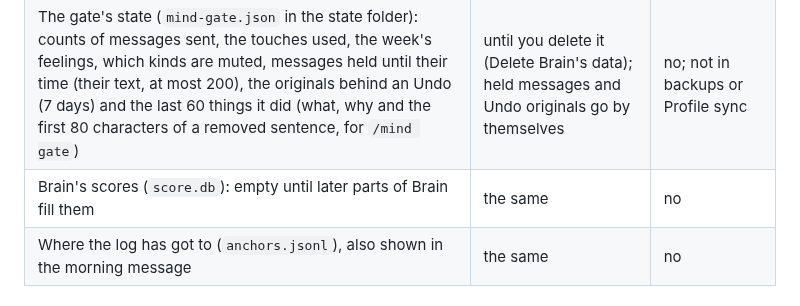
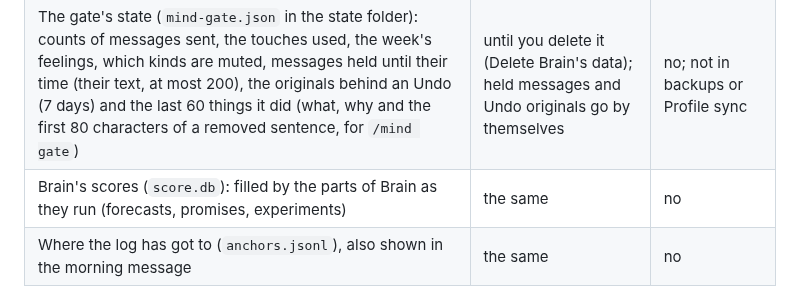
Before and after one commit to avtarfr/kurooto, a Markdown page: docs/PRIVACY.md, the part around the change. Drawn GitHub-style.

```diff
--- a/docs/PRIVACY.md
+++ b/docs/PRIVACY.md
@@ -273,7 +273,7 @@ folder of the state folder, on this computer only:
 |---|---|---|
 | The mind log (`log.db`): ids and numbers only (a deadline added, a call missed, a button tapped, an AI request ended), and Kurooto's own decisions with their reason (up to 300 characters); never the words of a message, a reminder, a title or anything you typed | until you delete it (turn Brain off, then Delete Brain's data) | no; not in backups or Profile sync |
 | The gate's state (`mind-gate.json` in the state folder): counts of messages sent, the touches used, the week's feelings, which kinds are muted, messages held until their time (their text, at most 200), the originals behind an Undo (7 days) and the last 60 things it did (what, why and the first 80 characters of a removed sentence, for `/mind gate`) | until you delete it (Delete Brain's data); held messages and Undo originals go by themselves | no; not in backups or Profile sync |
-| Brain's scores (`score.db`): empty until later parts of Brain fill them | the same | no |
+| Brain's scores (`score.db`): filled by the parts of Brain as they run (forecasts, promises, experiments) | the same | no |
 | Where the log has got to (`anchors.jsonl`), also shown in the morning message | the same | no |
 
 ## How long it's kept
```
Also changed, not shown: docs/REQUESTED.md (+21 -15 lines), 1 other file.
